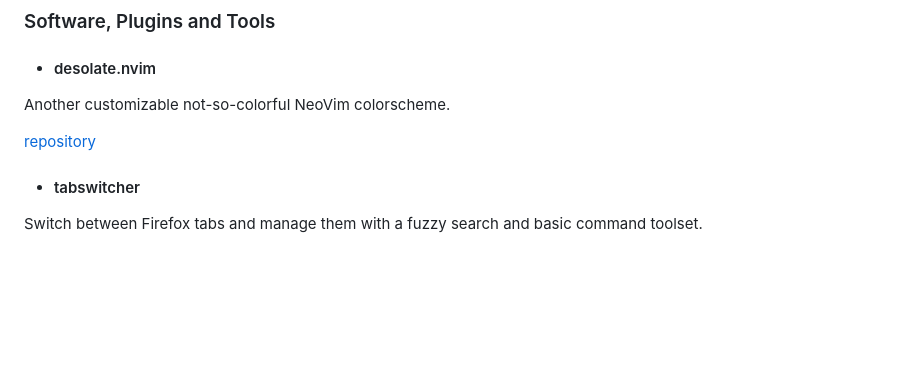
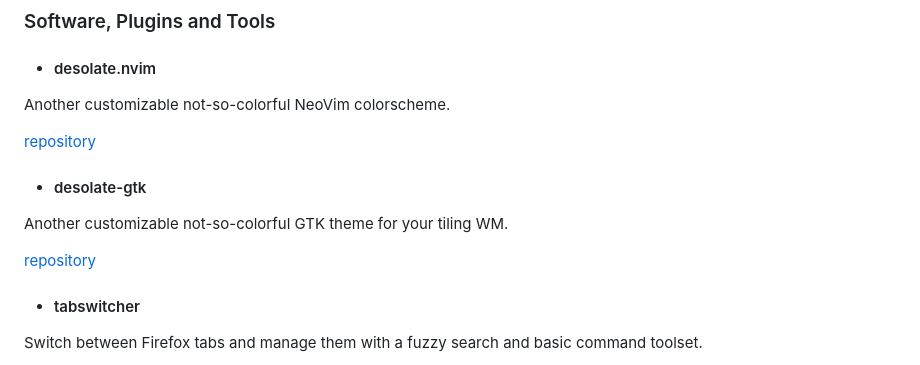
Before and after one commit to He4eT/oddsquat, a Markdown page: src/pages/projects.md, the part around the change. Rendered like a GitHub page; blank space fills up the shorter version.

Commit message:
projects: add desolate-gtk

```diff
--- a/src/pages/projects.md
+++ b/src/pages/projects.md
@@ -89,6 +89,11 @@ Incomplete list of&nbsp;my&nbsp;projects and experiments.
 
   <a href='https://github.com/He4eT/desolate.nvim' target='_blank'>repository</a>
 
+  - #### desolate-gtk
+  Another customizable not-so-colorful GTK theme for your tiling WM.
+
+  <a href='https://github.com/He4eT/Desolate-GTK' target='_blank'>repository</a>
+
   - #### tabswitcher
   Switch between Firefox tabs and manage them with a&nbsp;fuzzy search and basic command toolset.
 
```
